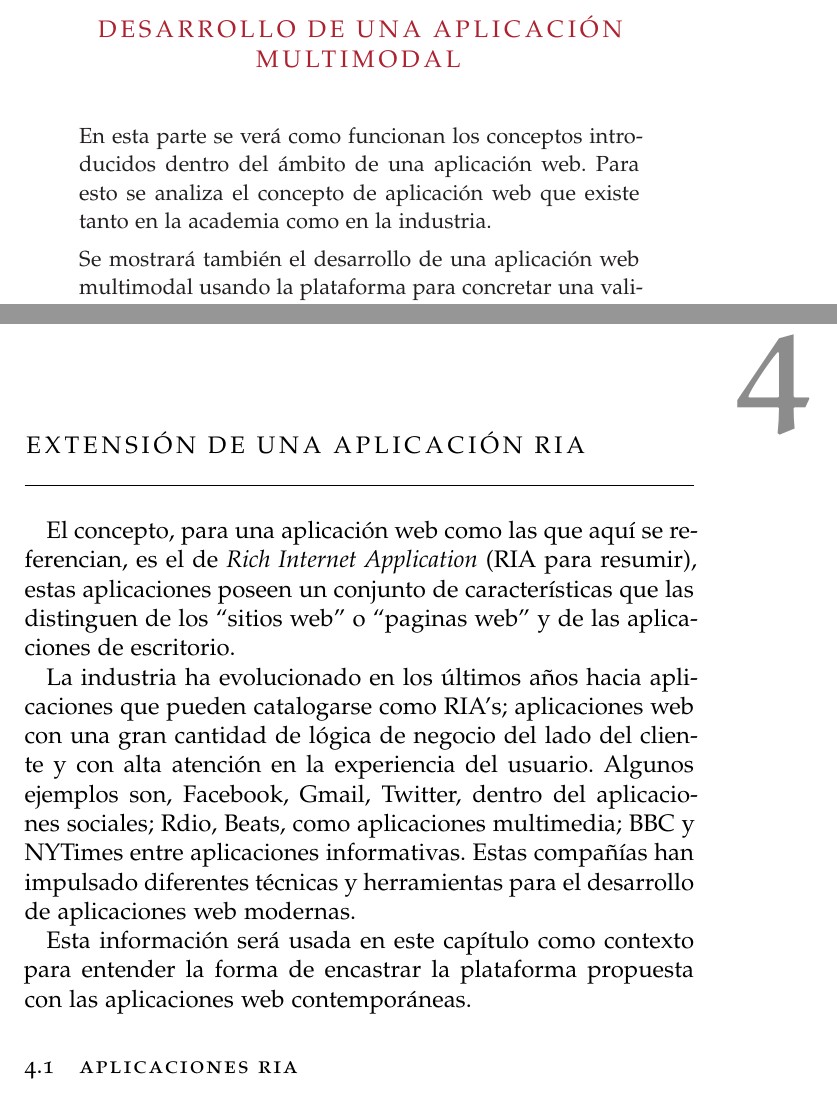
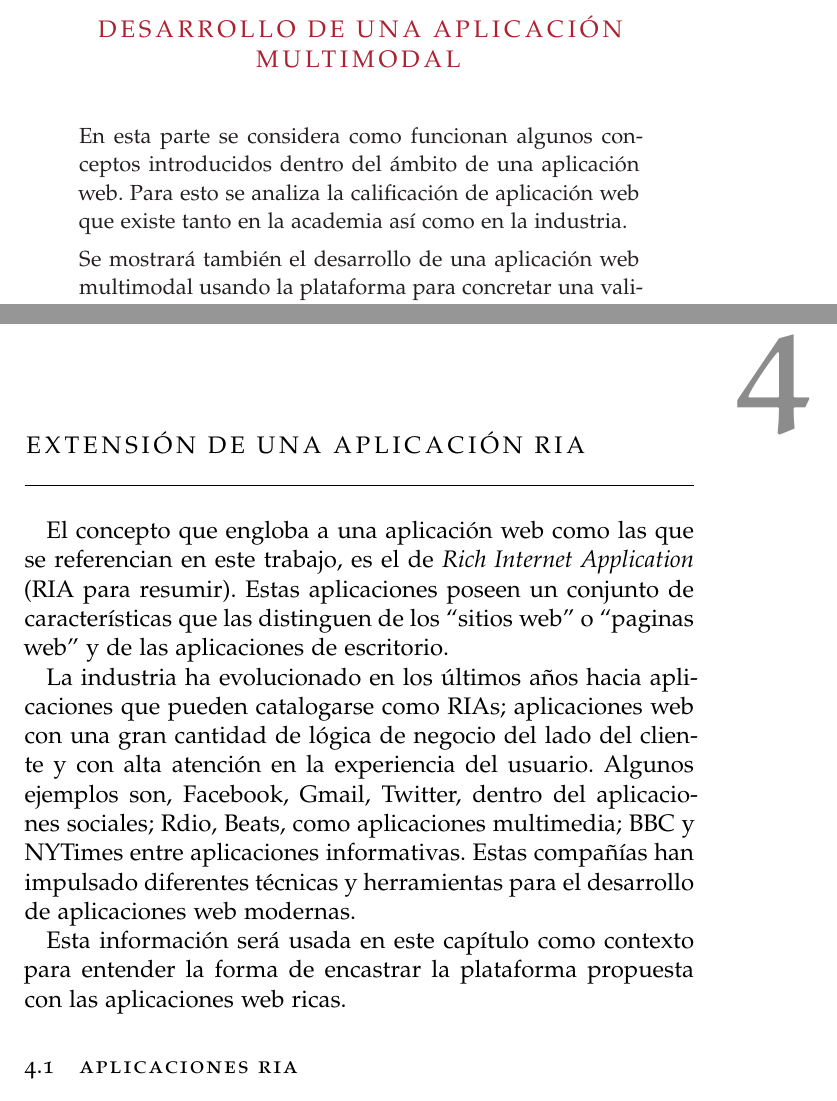
Before and after one commit to dpaez/plusultra_thesis, a LaTeX thesis (main.tex, which reads Chapters/Chapter04_RIA.tex): two parts of pages 47 and 49 of 89, joined at a grey line, cut so that both start at the same text. Compiled offline with pdfLaTeX; a missing font is replaced by an installed copy or a similar font; an older LaTeX class or package is replaced by its successor.

Commit message:
minor: typo fixes + rephrasing

```diff
--- a/Chapters/Chapter04_RIA.tex
+++ b/Chapters/Chapter04_RIA.tex
@@ -5,11 +5,11 @@
 \label{ch:ria_extension}
 
 % ### Introducción de capítulo
-El concepto, para una aplicación web como las que aquí se referencian, es el de \emph{Rich Internet Application} (RIA para resumir), estas aplicaciones poseen un conjunto de características que las distinguen de los ``sitios web'' o ``paginas web'' y de las aplicaciones de escritorio.
+El concepto que engloba a una aplicación web como las que se referencian en este trabajo, es el de \emph{Rich Internet Application} (RIA para resumir). Estas aplicaciones poseen un conjunto de características que las distinguen de los ``sitios web'' o ``paginas web'' y de las aplicaciones de escritorio.
 
-La industria ha evolucionado en los últimos años hacia aplicaciones que pueden catalogarse como RIA's; aplicaciones web con una gran cantidad de lógica de negocio del lado del cliente y con alta atención en la experiencia del usuario. Algunos ejemplos son, Facebook, Gmail, Twitter, dentro del aplicaciones sociales; Rdio, Beats, como aplicaciones multimedia; BBC y NYTimes entre aplicaciones informativas. Estas compañías han impulsado diferentes técnicas y herramientas para el desarrollo de aplicaciones web modernas.
+La industria ha evolucionado en los últimos años hacia aplicaciones que pueden catalogarse como RIAs; aplicaciones web con una gran cantidad de lógica de negocio del lado del cliente y con alta atención en la experiencia del usuario. Algunos ejemplos son, Facebook, Gmail, Twitter, dentro del aplicaciones sociales; Rdio, Beats, como aplicaciones multimedia; BBC y NYTimes entre aplicaciones informativas. Estas compañías han impulsado diferentes técnicas y herramientas para el desarrollo de aplicaciones web modernas.
 
-Esta información será usada en este capítulo como contexto para entender la forma de encastrar la plataforma propuesta con las aplicaciones web contemporáneas.
+Esta información será usada en este capítulo como contexto para entender la forma de encastrar la plataforma propuesta con las aplicaciones web ricas.
 
 \section{Aplicaciones RIA} \label{sec:extension_ria_intro}
 
--- a/main.tex
+++ b/main.tex
@@ -128,7 +128,7 @@ Al proponer una solución novedosa en determinados aspectos, fue necesario prime
 
 %------------------------------------------------
 
-\ctparttext{En esta parte se verá como funcionan los conceptos introducidos dentro del ámbito de una aplicación web. Para esto se analiza el concepto de aplicación web que existe tanto en la academia como en la industria.
+\ctparttext{En esta parte se considera como funcionan algunos conceptos introducidos dentro del ámbito de una aplicación web. Para esto se analiza la calificación de aplicación web que existe tanto en la academia así como en la industria.
 
 Se mostrará también el desarrollo de una aplicación web multimodal usando la plataforma para concretar una validación por implementación.}
 
```
Also changed, not shown: FrontBackMatter/Abstract.tex (+2 -2 lines), main.pdf.
